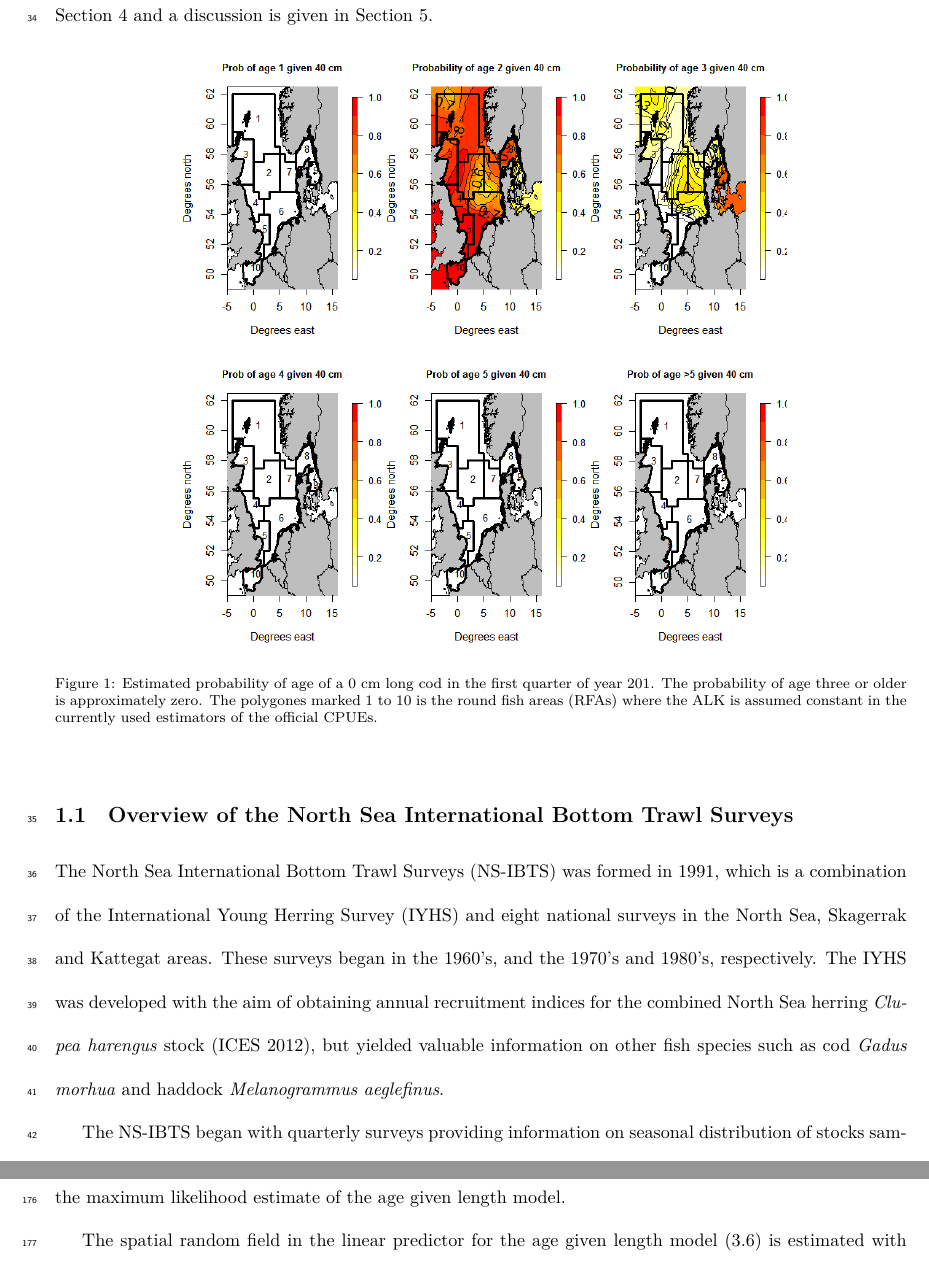
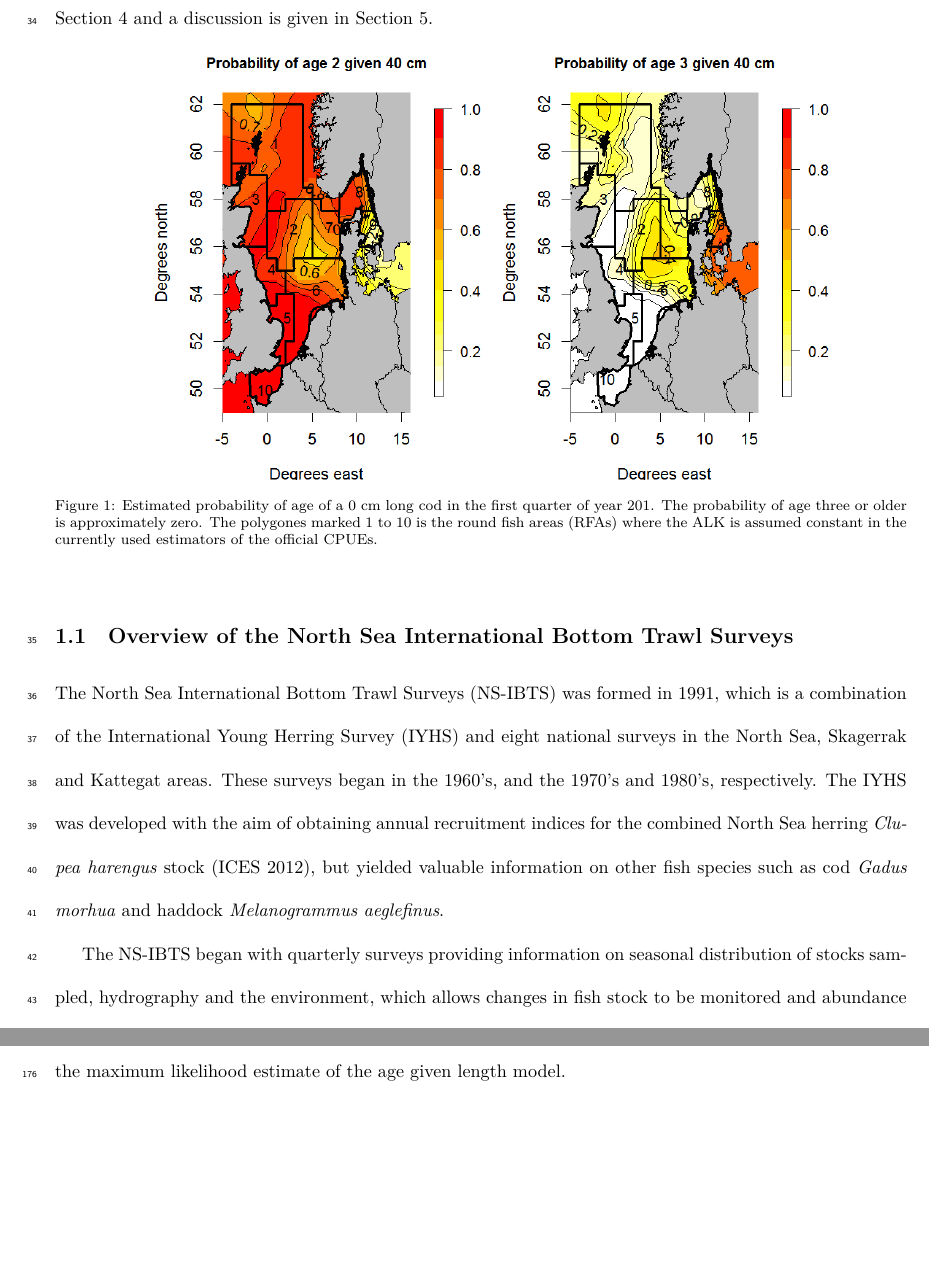
Before and after one commit to natoyaj/TestPackage, a LaTeX paper (Paper/IBTSnewPaperBeforeOlav-NatoyaEditedFebruar2018.tex): two parts of pages 3 and 11 of 20 before the commit and two parts of pages 3 and 10 of 20 after it, joined at a grey line, cut so that both start at the same text, the shorter picture padded with empty space. Compiled offline with LuaLaTeX.

Commit message:
this is not the latest version. github wuldnt work without commitng this

```diff
--- a/Paper/IBTSnewPaperBeforeOlav-NatoyaEditedFebruar2018.tex
+++ b/Paper/IBTSnewPaperBeforeOlav-NatoyaEditedFebruar2018.tex
@@ -101,16 +101,16 @@
 \clearpage
 \section{\large INTRODUCTION}
 Fish stock assessments are used by fishery managers for making management decisions regarding catch quotas. The assessments provide fundamental information about the status of the stock, for instance, whether the stock is increasing and support for increased levels of harvest should be given, or whether the stock is decreasing and stricter control on harvest should be implemented. Associated with the parameters used in fish stock assessment is their uncertainty, which should not be ignored when formulating management policies \citep{walters1981effects, ludwig1981measurement}. This uncertainty can arise from many sources including natural variability, estimation procedures and lack of knowledge regarding the parameter \citep{ehrhardt1997role}. The North Sea International Bottom Trawl Surveys (NS-IBTS) data, coordinated by the International Council for the Exploration of the Sea (ICES), provides information on seasonal distribution of stocks and estimates of abundance indices and catch in numbers of fish per age-class without an assessment of the accuracy of these estimates.  As pointed out by  \citet{ludwig1981measurement} estimates of parameters relating to stock size are of little value unless they are accompanied by uncertainty estimates. \\
-\indent Indices of abundance at age from the NS-IBTS  are based on data from a stratified cluster sampling approach,  and  it is essential to account for the sampling approach so as to produce reliable variance estimates \citep{lehtonen2004practical}. If the sampling approach is ignored, the effect on the variance  of the parameters could be substantial. In particular, the variance could be greatly inflated  due to the clustering effect, which involves intra-cluster correlation of the variables \citep{aanes2015efficient, lehtonen2004practical}. Currently, abundance indices from the NS-IBTS are estimated using an age-length key (ALK) method \citep{fridriksson1934calculation}, which is assumed to be constant  over relatively large areas. In this paper we give a strong case for assuming variation in the ALK within these areas (see Figure \ref{fig:40cmCod2015}, which shows the estimated age probabilities of a 30 cm cod (\emph{Gadhus morhua}) in the first quarter of 2015). Figure \ref{fig:40cmCod2015} shows that the age distribution clearly varies for a 40 cm cod within Central North Sea and Northern North Sea. We propose two ALK estimators, which consider spatial variation: 1) a nonparametric  ALK estimator, and 2) a spatial model-based ALK estimator, which we describe in Section (\ref{methods}). Section \ref{overview} gives an  overview of the  North Sea International Bottom Trawl Surveys. A brief description of the data is given in Section \ref{sec:data}. The current estimators for ALK and catch per unit effort (CPUE) used by ICES in their database for trawl surveys (DATRAS) and our proposed ALK estimators are given in Section \ref{sec:methods}. The results are given in Section \ref{sec:results} and a discussion is given in Section \ref{sec:discussion}.
+\indent Indices of abundance at age from the NS-IBTS  are based on data from a stratified cluster sampling approach,  and  it is essential to account for the sampling approach so as to produce reliable variance estimates \citep{lehtonen2004practical}. If the sampling approach is ignored, the effect on the variance  of the parameters could be substantial. In particular, the variance could be greatly inflated  due to the clustering effect, which involves intra-cluster correlation of the variables \citep{aanes2015efficient, lehtonen2004practical}. Currently, abundance indices from the NS-IBTS are estimated using an age-length key (ALK) method \citep{fridriksson1934calculation}, which is assumed to be constant  over relatively large areas. In this paper we give a strong case for assuming variation in the ALK within these areas (see Figure \ref{fig:40cmCod2015}, which shows the estimated age probabilities of a 30 cm cod (\emph{Gadhus morhua}) in the first quarter of 2015). Figure \ref{fig:40cmCod2015} shows that the age distribution clearly varies for a 40 cm cod within Central North Sea and Northern North Sea. We propose two ALK estimators, which consider spatial variation: 1) a nonparametric  ALK estimator, and 2) a spatial model-based ALK estimator, which we describe in Section \ref{sec:methods}. Section \ref{sec:overview} gives an  overview of the  North Sea International Bottom Trawl Surveys. A brief description of the data is given in Section \ref{sec:data}. The current estimators for ALK and catch per unit effort (CPUE) used by ICES in their database for trawl surveys (DATRAS) and our proposed ALK estimators are given in Section \ref{sec:methods}. The results are given in Section \ref{sec:results} and a discussion is given in Section \ref{sec:discussion}.
 
 \begin{figure}[h!]
 \centering
-\includegraphics[scale=0.4]{Allcode40cm2015.png}
+\includegraphics[scale=0.4]{40cm2015.png}
 \caption{Estimated probability of age of a 0 cm long cod in the first quarter of year 201. The probability of age three or older is approximately zero. The polygones marked 1 to 10 is the round fish areas (RFAs) where the ALK is assumed constant in the currently used estimators of the official CPUEs.}\label{fig:40cmCod2015}
 \end{figure}
 
 \subsection{Overview of the North Sea International Bottom Trawl Surveys}
-\label{overview}
+\label{sec:overview}
 \indent The North Sea International Bottom Trawl Surveys (NS-IBTS) was formed in 1991, which is a combination of the International Young Herring Survey (IYHS) and eight national surveys in the North Sea, Skagerrak and Kattegat areas. These surveys began in the 1960's, and the 1970's and 1980's, respectively. The IYHS was developed with the aim of obtaining annual recruitment indices for the combined North Sea herring \emph{Clupea harengus} stock (ICES 2012), but yielded valuable information on other fish species such as cod \emph{Gadus morhua} and haddock \emph{Melanogrammus aeglefinus}.\\
 \indent The NS-IBTS began with quarterly surveys providing information on seasonal distribution of stocks sampled, hydrography and the environment, which allows changes in fish stock to be monitored and abundance of all fish species (Table \ref{fishspecies}) to be determined. These quarterly surveys, however became difficult to sustain as countries experienced budget cuts making it impossible to maintain high levels of research vessel effort. As such, in 1997 countries carried out a survey only twice a year; a first quarter survey (January-February) and a third quarter survey (August-September). Table \ref{fishspecies} gives the common names (scientific names in parentheses) of the target species that are sampled during the quarterly North Sea International Bottom Trawl Surveys. The common names of the species in parentheses will be used in the rest of paper.\\
 
```
Also changed, not shown: Paper/IBTSnewPaperBeforeOlav-NatoyaEditedFebruar2018.tex (2 more changed lines).
